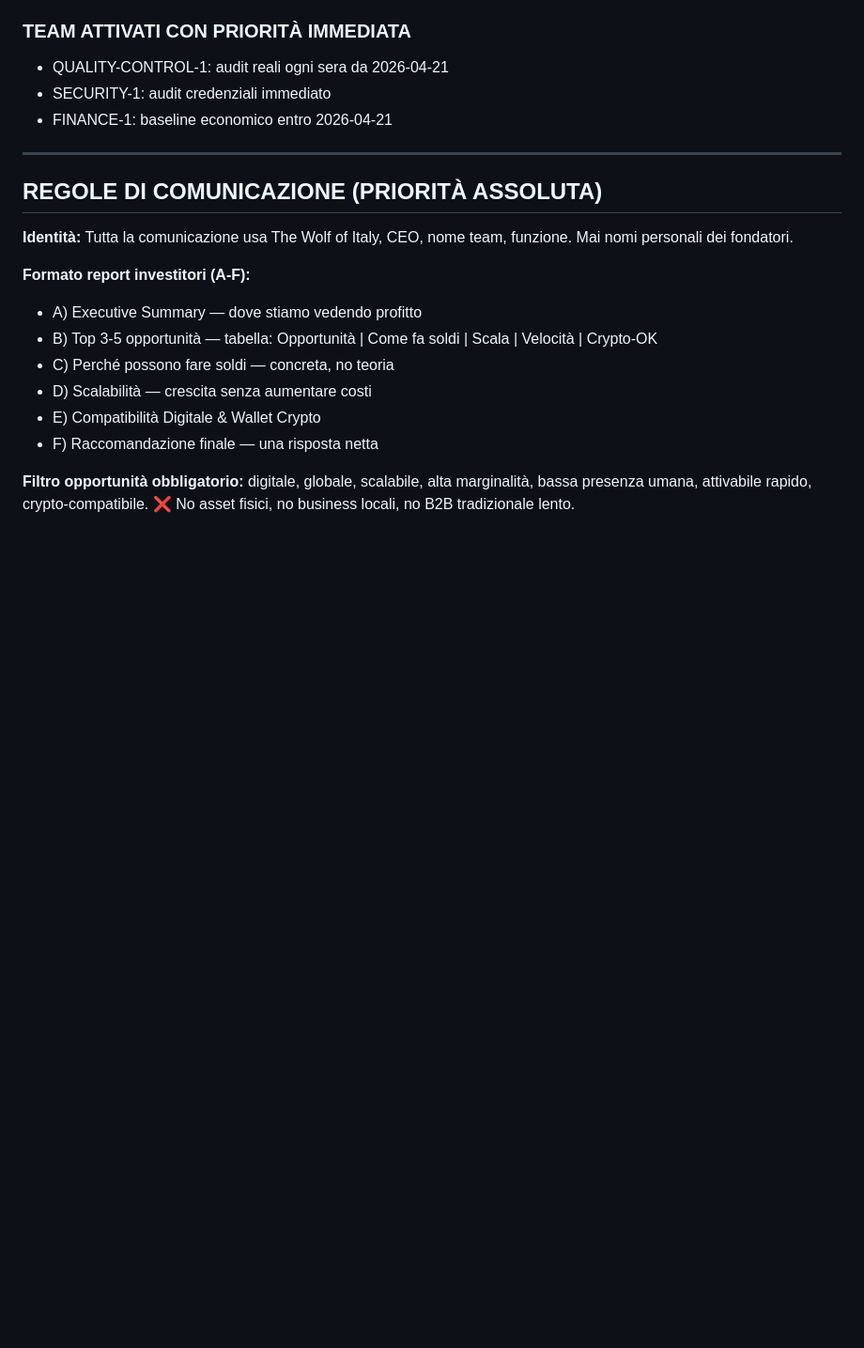
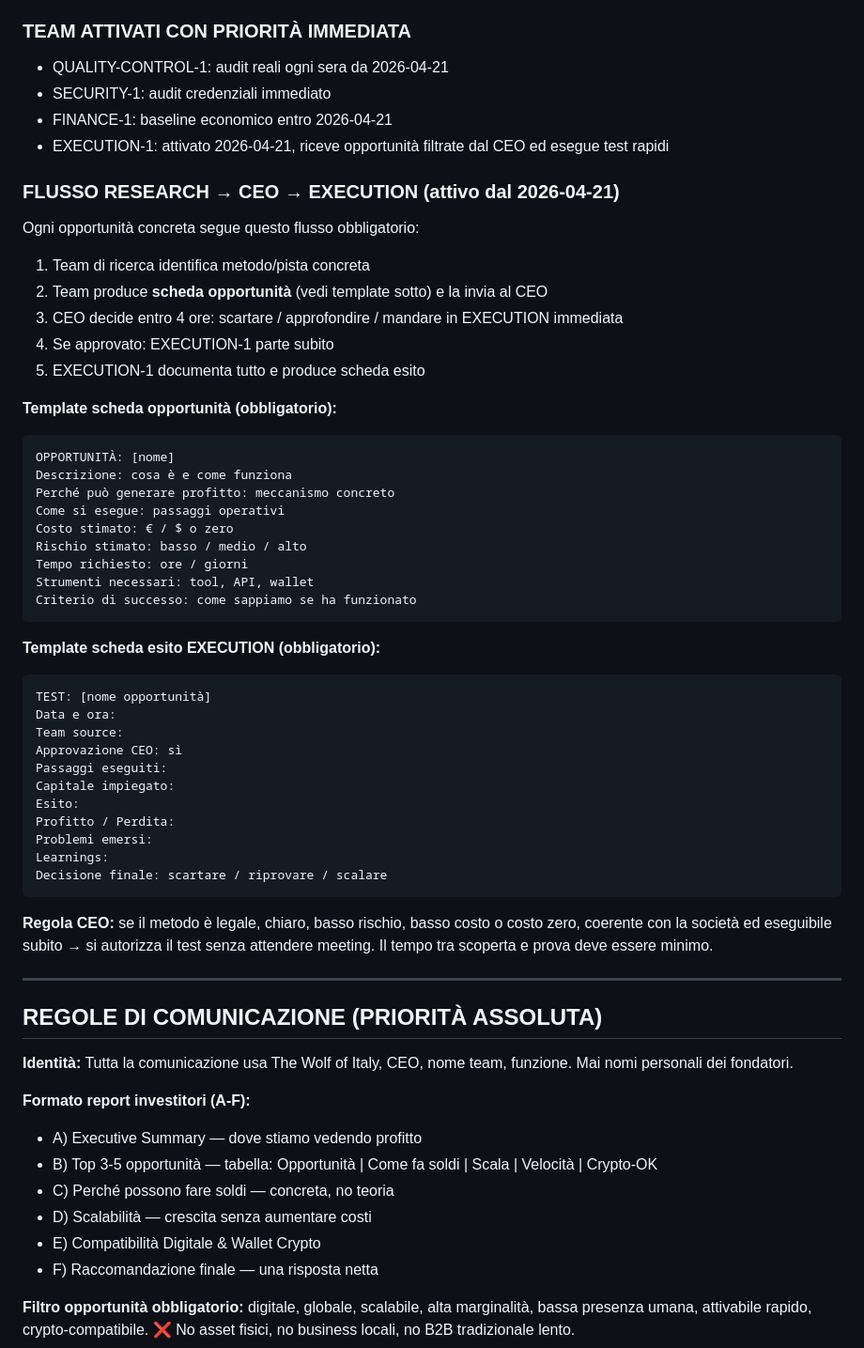
Before and after one commit to nicolostancato-web/pump-scanner, a Markdown page: the-wolf-of-italy/company/operating_procedures.md, the part around the change. Shown at 94% size. Drawn GitHub-style; blank space fills up the shorter version.

Commit message:
Add EXECUTION flow, templates, Execution-1 team activation

````diff
--- a/the-wolf-of-italy/company/operating_procedures.md
+++ b/the-wolf-of-italy/company/operating_procedures.md
@@ -40,6 +40,47 @@ Se il lavoro non è tracciato, per i fondatori non è lavoro verificabile.
 - QUALITY-CONTROL-1: audit reali ogni sera da 2026-04-21
 - SECURITY-1: audit credenziali immediato
 - FINANCE-1: baseline economico entro 2026-04-21
+- EXECUTION-1: attivato 2026-04-21, riceve opportunità filtrate dal CEO ed esegue test rapidi
+
+### FLUSSO RESEARCH → CEO → EXECUTION (attivo dal 2026-04-21)
+
+Ogni opportunità concreta segue questo flusso obbligatorio:
+
+1. Team di ricerca identifica metodo/pista concreta
+2. Team produce **scheda opportunità** (vedi template sotto) e la invia al CEO
+3. CEO decide entro 4 ore: scartare / approfondire / mandare in EXECUTION immediata
+4. Se approvato: EXECUTION-1 parte subito
+5. EXECUTION-1 documenta tutto e produce scheda esito
+
+**Template scheda opportunità (obbligatorio):**
+```
+OPPORTUNITÀ: [nome]
+Descrizione: cosa è e come funziona
+Perché può generare profitto: meccanismo concreto
+Come si esegue: passaggi operativi
+Costo stimato: € / $ o zero
+Rischio stimato: basso / medio / alto
+Tempo richiesto: ore / giorni
+Strumenti necessari: tool, API, wallet
+Criterio di successo: come sappiamo se ha funzionato
+```
+
+**Template scheda esito EXECUTION (obbligatorio):**
+```
+TEST: [nome opportunità]
+Data e ora:
+Team source:
+Approvazione CEO: sì
+Passaggi eseguiti:
+Capitale impiegato:
+Esito:
+Profitto / Perdita:
+Problemi emersi:
+Learnings:
+Decisione finale: scartare / riprovare / scalare
+```
+
+**Regola CEO:** se il metodo è legale, chiaro, basso rischio, basso costo o costo zero, coerente con la società ed eseguibile subito → si autorizza il test senza attendere meeting. Il tempo tra scoperta e prova deve essere minimo.
 
 ---
 
````
